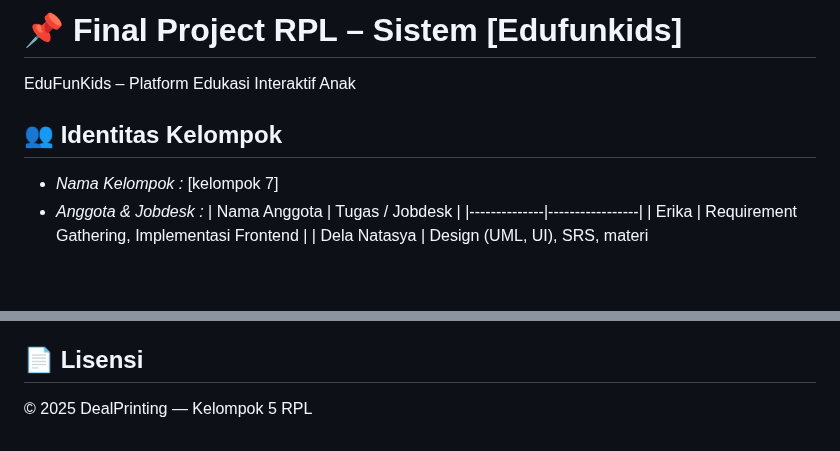
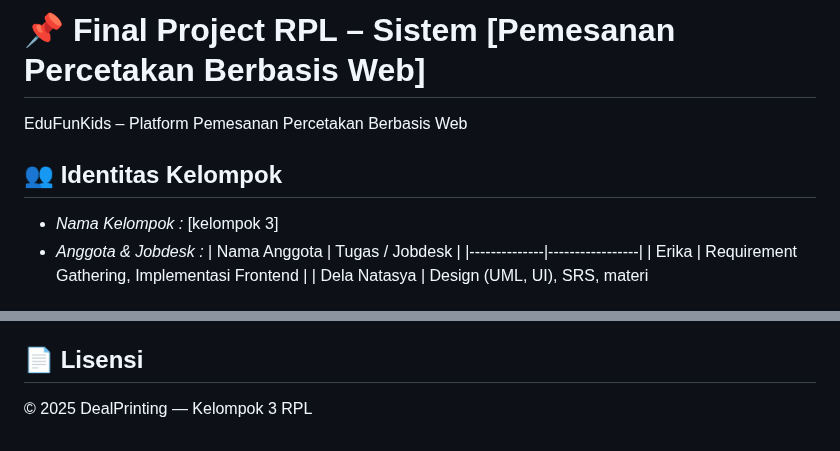
Before and after one commit to Pikachuuu10/RPL, a Markdown page: README.md, 2 parts joined by grey strips. GitHub-like rendering; blank space fills up the shorter version.

Commit message:
Update project details and group information in README

```diff
--- a/README.md
+++ b/README.md
@@ -1,10 +1,10 @@
-# 📌 Final Project RPL – Sistem [Edufunkids]
+# 📌 Final Project RPL – Sistem [Pemesanan Percetakan Berbasis Web]
 
-EduFunKids – Platform Edukasi Interaktif Anak
+EduFunKids – Platform Pemesanan Percetakan Berbasis Web
 
 ## 👥 Identitas Kelompok
 
-- _Nama Kelompok :_ [kelompok 7]
+- _Nama Kelompok :_ [kelompok 3]
 - _Anggota & Jobdesk :_
   | Nama Anggota | Tugas / Jobdesk |
   |--------------|-----------------|
@@ -115,4 +115,4 @@ Dosen Pengampu: Dila Nurlaila, M.Kom
 
 ## 📄 Lisensi
 
-© 2025 DealPrinting — Kelompok 5 RPL
+© 2025 DealPrinting — Kelompok 3 RPL
```
